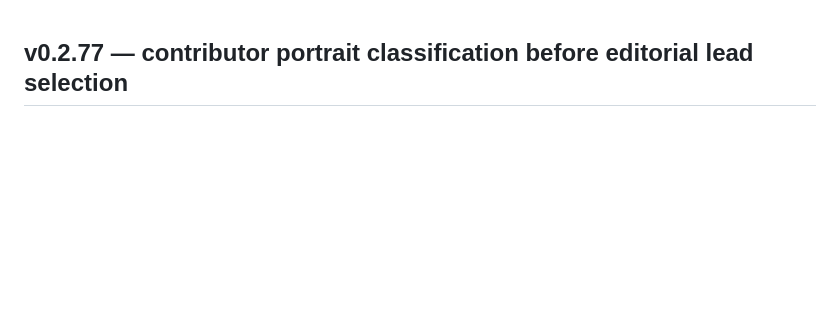
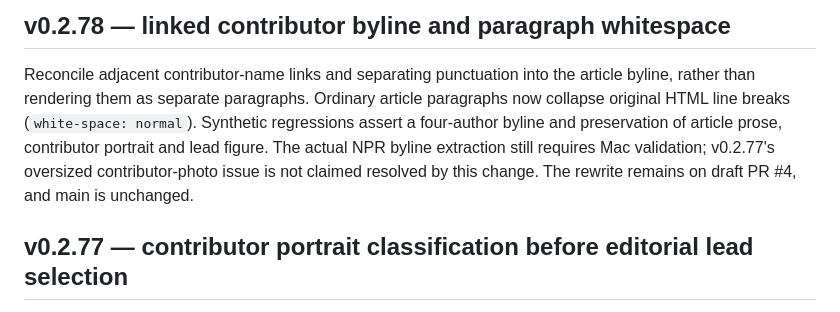
Before and after one commit to richard-mauri/scrapergo, a Markdown page: README.md, the part around the change. Drawn GitHub-style; blank space fills up the shorter version.

Commit message:
Document v0.2.78 byline-spacing changes and acceptance limitations

```diff
--- a/README.md
+++ b/README.md
@@ -1,3 +1,7 @@
+## v0.2.78 — linked contributor byline and paragraph whitespace
+
+Reconcile adjacent contributor-name links and separating punctuation into the article byline, rather than rendering them as separate paragraphs. Ordinary article paragraphs now collapse original HTML line breaks (`white-space: normal`). Synthetic regressions assert a four-author byline and preservation of article prose, contributor portrait and lead figure. The actual NPR byline extraction still requires Mac validation; v0.2.77's oversized contributor-photo issue is not claimed resolved by this change. The rewrite remains on draft PR #4, and main is unchanged.
+
 ## v0.2.77 — contributor portrait classification before editorial lead selection
 
 The extraction pipeline now classifies contributor portraits identified by adjacent linked contributor names before selecting the article's lead photograph. This preserves a separate author role instead of promoting an unclassified byline headshot to a full-width lead. A regression based on the actual Daniel Estrin portrait URL, Israeli security-forces image, and later olive-harvest image checks role assignments and order. This is an incremental evidence-based classifier: live NPR HTML and the NewsGo thumbnail path are not yet verified. No NewsGo code or production main was changed. PR #4 remains draft pending Mac acceptance.
```
